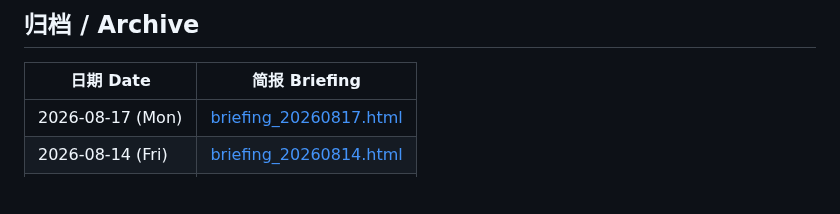
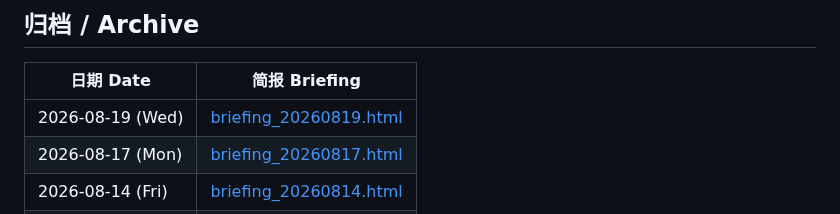
Before and after one commit to Cruise-Ling/3d-printing-daily, a Markdown page: README.md, the part around the change. Rendered like a GitHub page; blank space fills up the shorter version.

Commit message:
daily briefing 2026-08-19 + README archive

```diff
--- a/README.md
+++ b/README.md
@@ -31,6 +31,7 @@
 
 | 日期 Date | 简报 Briefing |
 |-----------|--------------|
+| 2026-08-19 (Wed) | [briefing_20260819.html](briefing_20260819.html) |
 | 2026-08-17 (Mon) | [briefing_20260817.html](briefing_20260817.html) |
 | 2026-08-14 (Fri) | [briefing_20260814.html](briefing_20260814.html) |
 | 2026-08-11 (Tue) | [briefing_20260811.html](briefing_20260811.html) |
```
